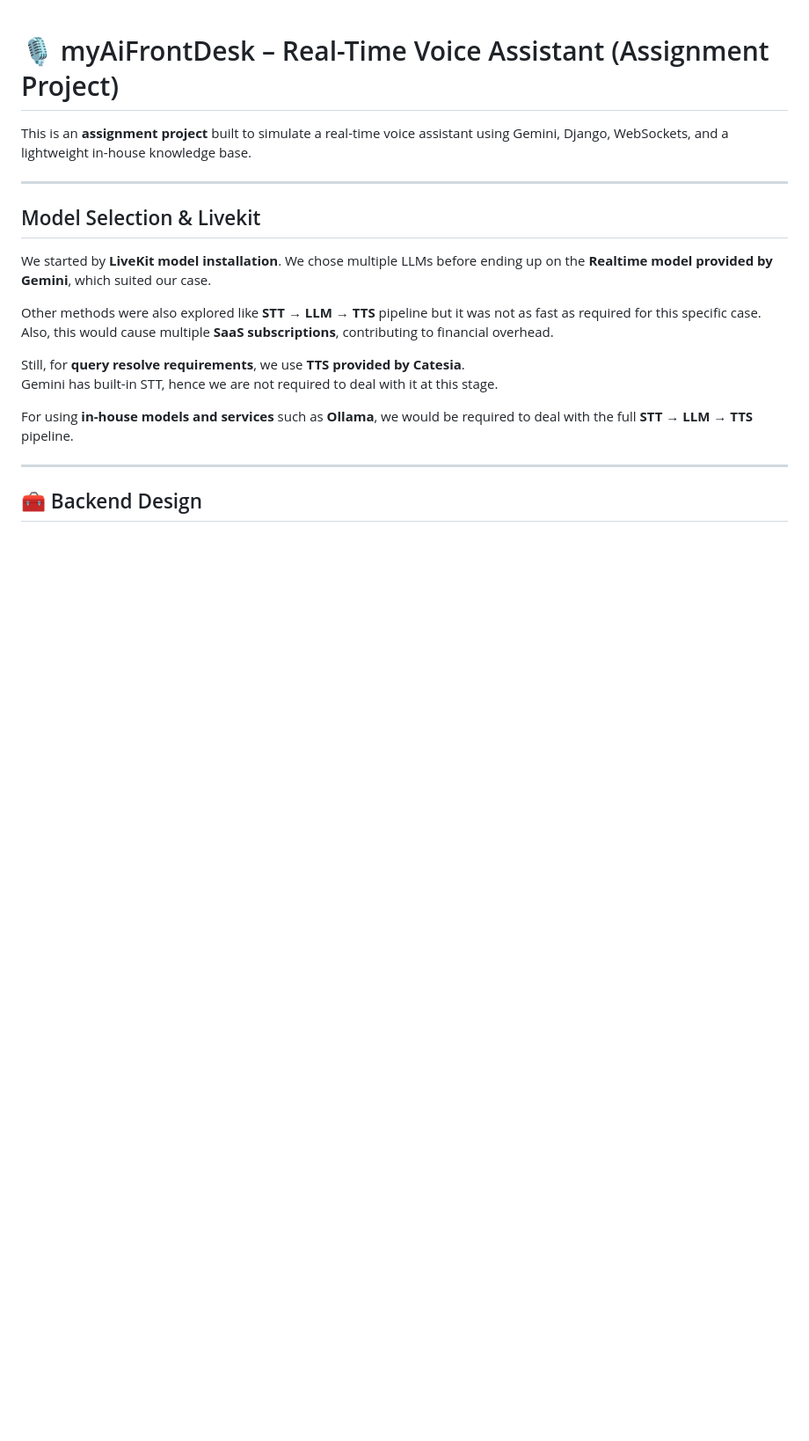
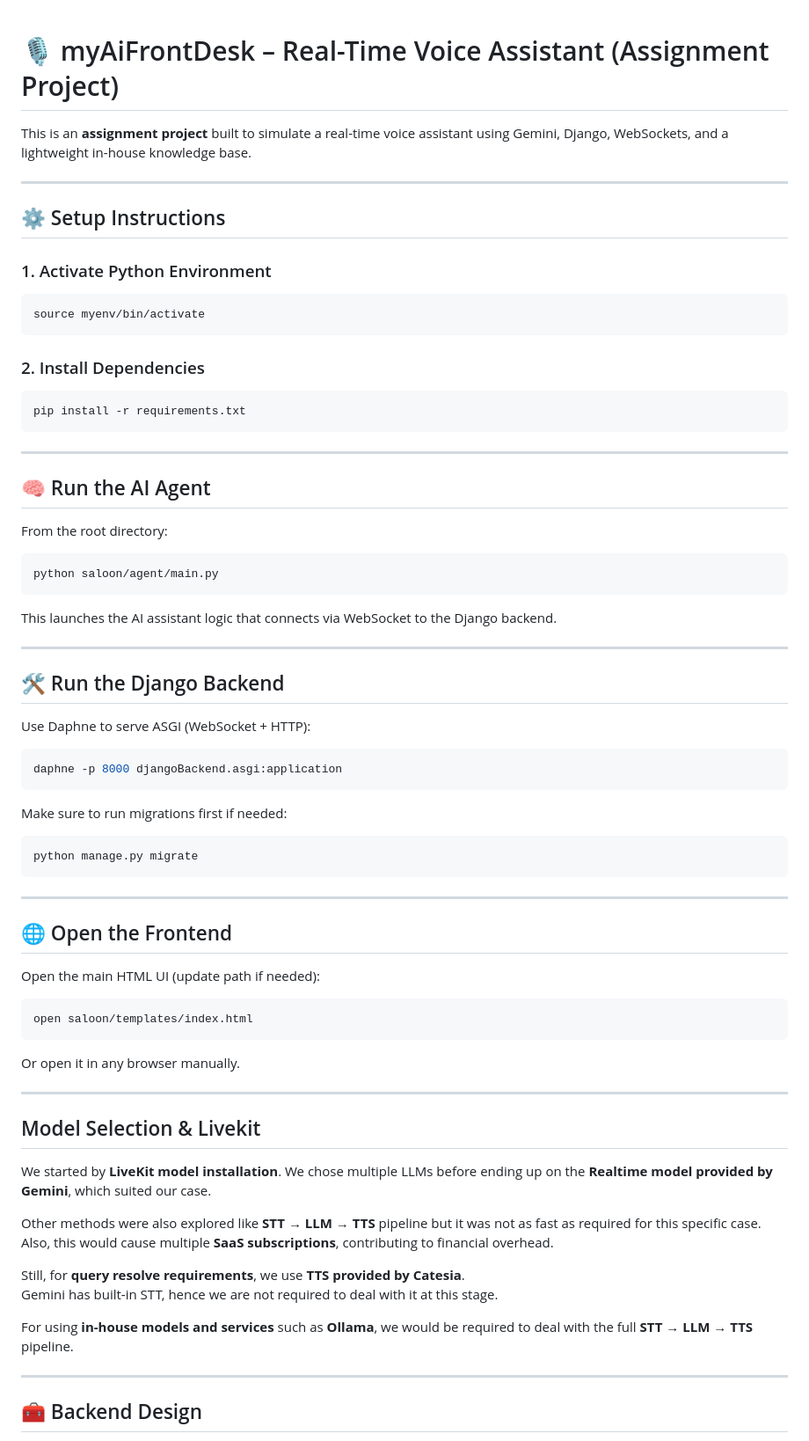
Before and after one commit to 33Shivam/myAIFrontDesk, a Markdown page: README.md, the part around the change. Shown at 88% size. Drawn GitHub-style; blank space fills up the shorter version.

````diff
--- a/README.md
+++ b/README.md
@@ -1,6 +1,62 @@
 # 🎙️ myAiFrontDesk – Real-Time Voice Assistant (Assignment Project)
 
 This is an **assignment project** built to simulate a real-time voice assistant using Gemini, Django, WebSockets, and a lightweight in-house knowledge base.
+
+---
+
+## ⚙️ Setup Instructions
+
+### 1. Activate Python Environment
+
+```bash
+source myenv/bin/activate
+```
+
+### 2. Install Dependencies
+
+```bash
+pip install -r requirements.txt
+```
+
+---
+
+## 🧠 Run the AI Agent
+
+From the root directory:
+
+```bash
+python saloon/agent/main.py
+```
+
+This launches the AI assistant logic that connects via WebSocket to the Django backend.
+
+---
+
+## 🛠️ Run the Django Backend
+
+Use Daphne to serve ASGI (WebSocket + HTTP):
+
+```bash
+daphne -p 8000 djangoBackend.asgi:application
+```
+
+Make sure to run migrations first if needed:
+
+```bash
+python manage.py migrate
+```
+
+---
+
+## 🌐 Open the Frontend
+
+Open the main HTML UI (update path if needed):
+
+```bash
+open saloon/templates/index.html
+```
+
+Or open it in any browser manually.
 
 ---
 
````
